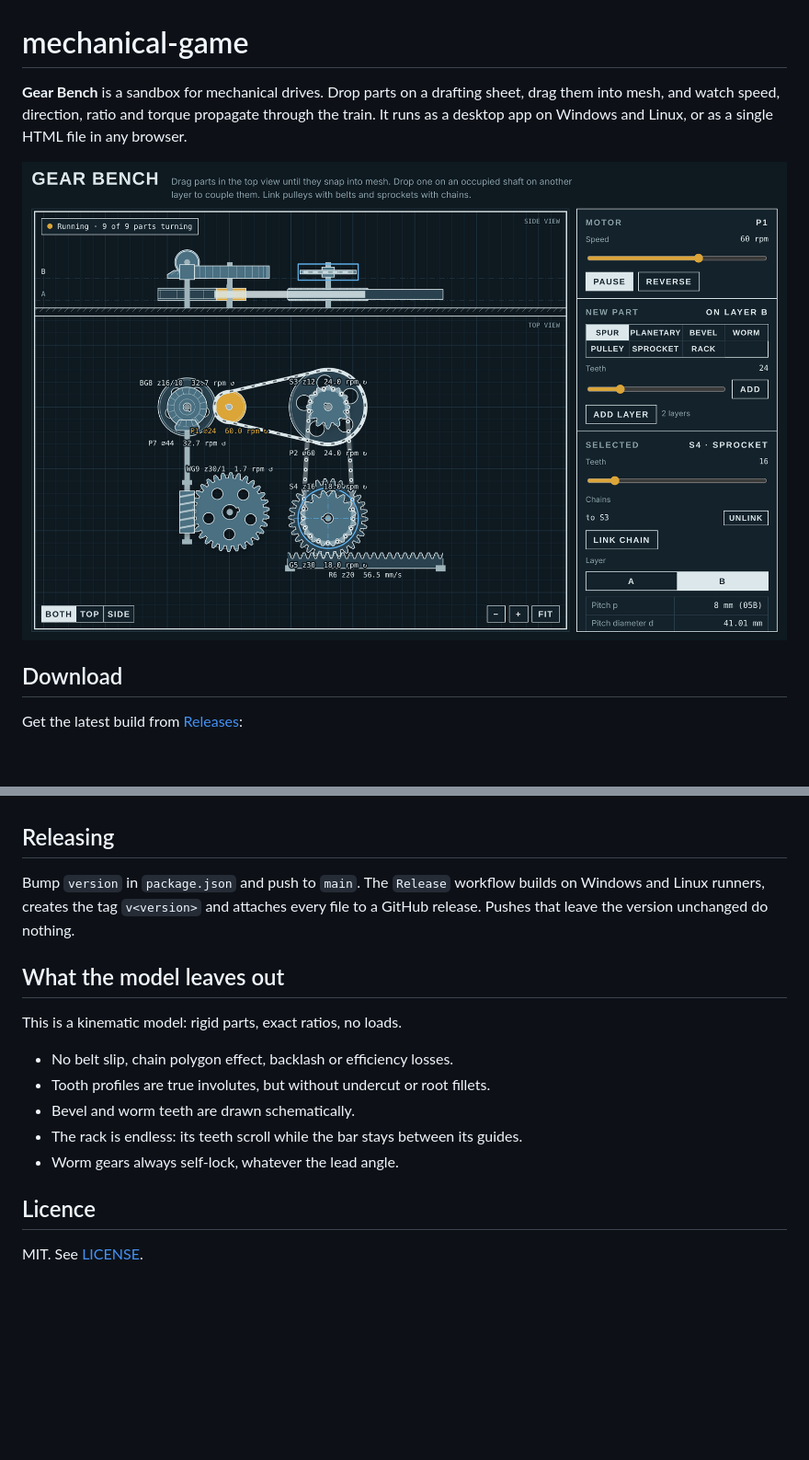
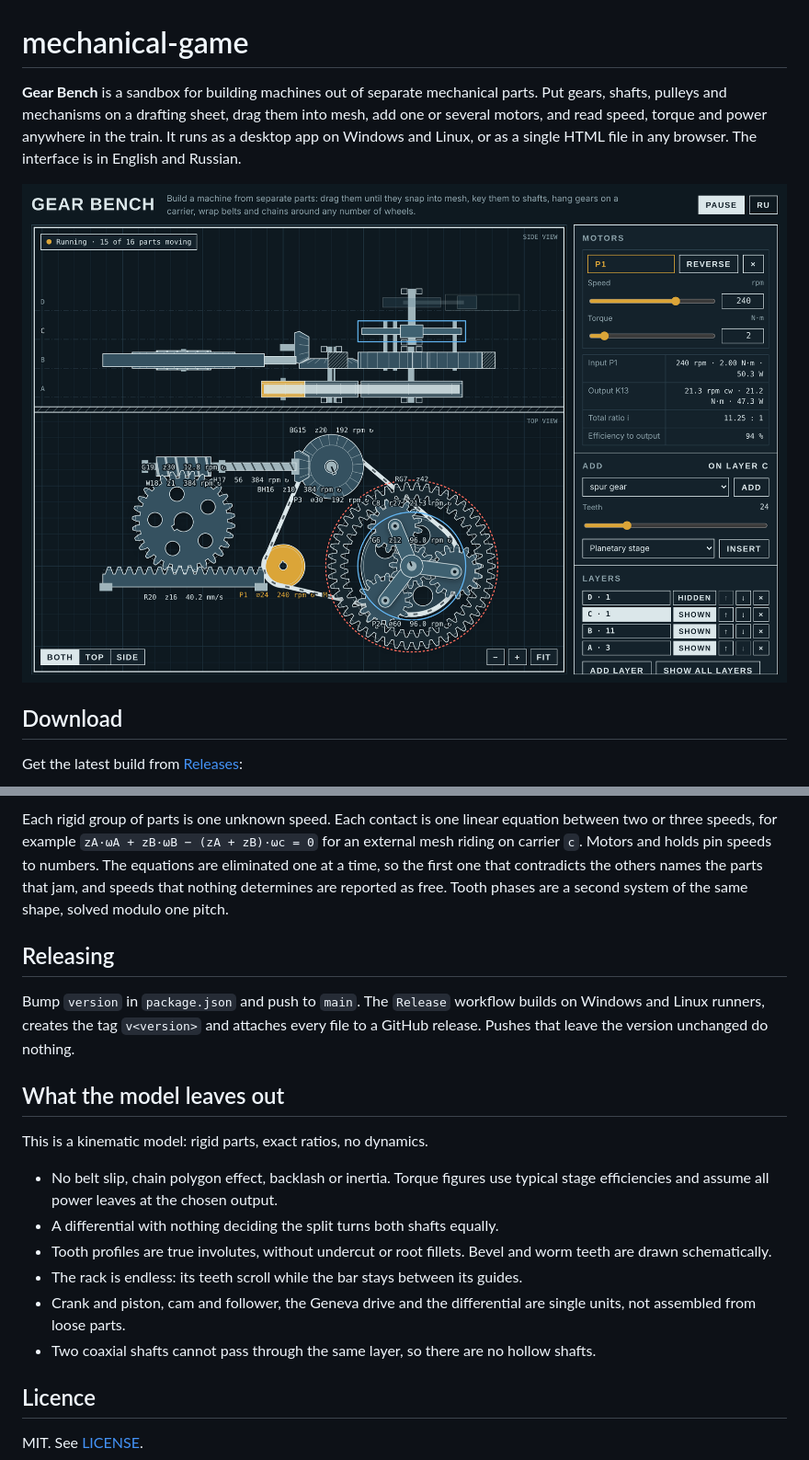
Before and after one commit to m-iller/mechanical-game, a Markdown page: README.md, 2 parts joined by grey strips. Shown at 92% size. Drawn GitHub-style; pictures changed too: docs/screenshot.png; blank space fills up the shorter version.

```diff
--- a/README.md
+++ b/README.md
@@ -1,4 +1,4 @@
 # mechanical-game
 
-**Gear Bench** is a sandbox for mechanical drives. Drop parts on a drafting sheet, drag them into mesh, and watch speed, direction, ratio and torque propagate through the train. It runs as a desktop app on Windows and Linux, or as a single HTML file in any browser.
+**Gear Bench** is a sandbox for building machines out of separate mechanical parts. Put gears, shafts, pulleys and mechanisms on a drafting sheet, drag them into mesh, add one or several motors, and read speed, torque and power anywhere in the train. It runs as a desktop app on Windows and Linux, or as a single HTML file in any browser. The interface is in English and Russian.
 
@@ -56,3 +83,4 @@ The app is plain HTML, CSS and JavaScript in `src/` with no runtime dependencies
+Each rigid group of parts is one unknown speed. Each contact is one linear equation between two or three speeds, for example `zA·ωA + zB·ωB − (zA + zB)·ωc = 0` for an external mesh riding on carrier `c`. Motors and holds pin speeds to numbers. The equations are eliminated one at a time, so the first one that contradicts the others names the parts that jam, and speeds that nothing determines are reported as free. Tooth phases are a second system of the same shape, solved modulo one pitch.
 
 ## Releasing
 
@@ -60,13 +88,14 @@ Bump `version` in `package.json` and push to `main`. The `Release` workflow buil
 
 ## What the model leaves out
 
-This is a kinematic model: rigid parts, exact ratios, no loads.
+This is a kinematic model: rigid parts, exact ratios, no dynamics.
 
-- No belt slip, chain polygon effect, backlash or efficiency losses.
-- Tooth profiles are true involutes, but without undercut or root fillets.
-- Bevel and worm teeth are drawn schematically.
+- No belt slip, chain polygon effect, backlash or inertia. Torque figures use typical stage efficiencies and assume all power leaves at the chosen output.
+- A differential with nothing deciding the split turns both shafts equally.
+- Tooth profiles are true involutes, without undercut or root fillets. Bevel and worm teeth are drawn schematically.
 - The rack is endless: its teeth scroll while the bar stays between its guides.
-- Worm gears always self-lock, whatever the lead angle.
+- Crank and piston, cam and follower, the Geneva drive and the differential are single units, not assembled from loose parts.
+- Two coaxial shafts cannot pass through the same layer, so there are no hollow shafts.
 
 ## Licence
 
```
Also changed, not shown: other parts of README.md (+46 -19 lines), 13 other files.
